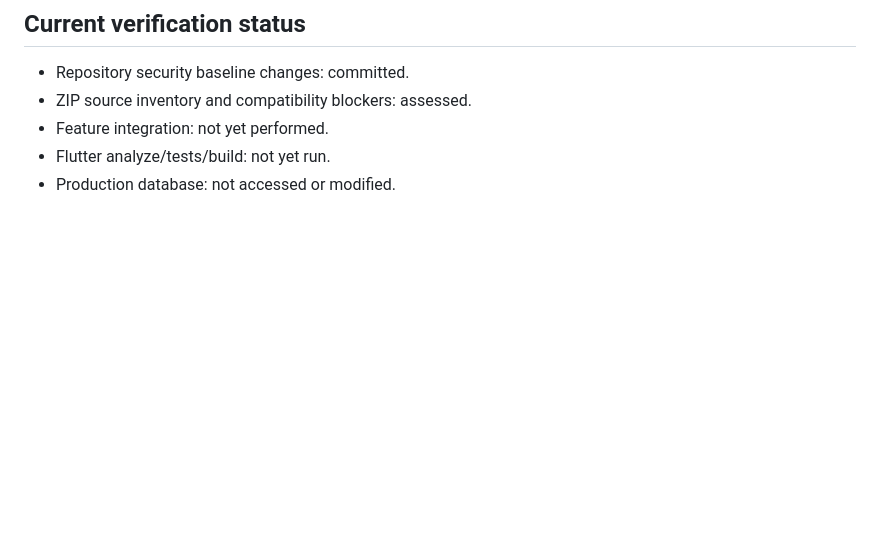
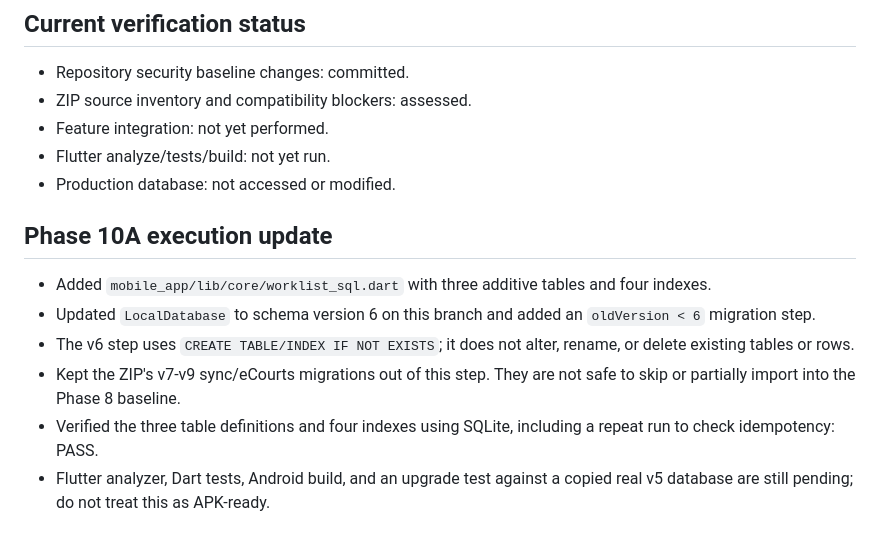
Before and after one commit to cho1930lko-hub/Court-case-manager-, a Markdown page: mobile_app/PHASE10_ZIP_INTEGRATION_ASSESSMENT.md, the part around the change. Drawn GitHub-style; blank space fills up the shorter version.

Commit message:
docs: record Phase 10A migration implementation and SQL verification

```diff
--- a/mobile_app/PHASE10_ZIP_INTEGRATION_ASSESSMENT.md
+++ b/mobile_app/PHASE10_ZIP_INTEGRATION_ASSESSMENT.md
@@ -57,3 +57,13 @@ Status: assessment only; no application feature files have been copied yet.
 - Feature integration: not yet performed.
 - Flutter analyze/tests/build: not yet run.
 - Production database: not accessed or modified.
+
+
+## Phase 10A execution update
+
+- Added `mobile_app/lib/core/worklist_sql.dart` with three additive tables and four indexes.
+- Updated `LocalDatabase` to schema version 6 on this branch and added an `oldVersion < 6` migration step.
+- The v6 step uses `CREATE TABLE/INDEX IF NOT EXISTS`; it does not alter, rename, or delete existing tables or rows.
+- Kept the ZIP's v7-v9 sync/eCourts migrations out of this step. They are not safe to skip or partially import into the Phase 8 baseline.
+- Verified the three table definitions and four indexes using SQLite, including a repeat run to check idempotency: PASS.
+- Flutter analyzer, Dart tests, Android build, and an upgrade test against a copied real v5 database are still pending; do not treat this as APK-ready.
```
